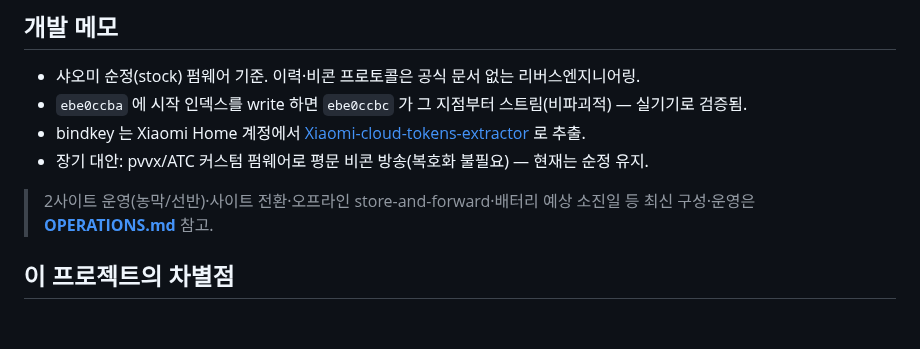
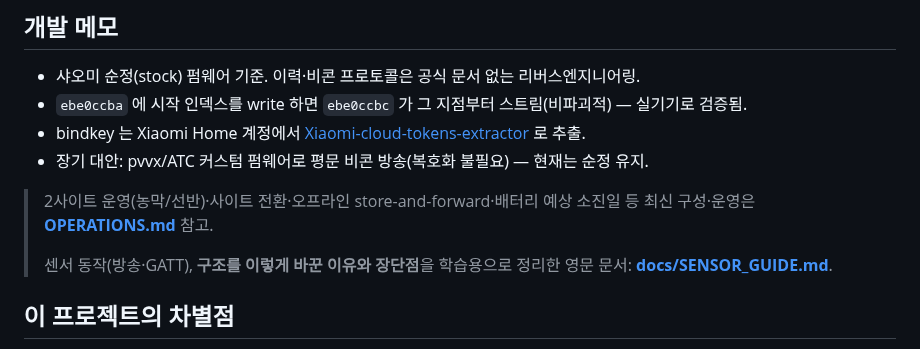
Before and after one commit to ryucheol/sc-sensors, a Markdown page: README.md, the part around the change. Drawn GitHub-style; blank space fills up the shorter version.

```diff
--- a/README.md
+++ b/README.md
@@ -148,6 +148,8 @@ MAC 으로 직접 찾으므로 선택창/LCD 대조 없이 완전 자동. Mi Hom
 
 > 2사이트 운영(농막/선반)·사이트 전환·오프라인 store-and-forward·배터리 예상 소진일 등
 > 최신 구성·운영은 **[OPERATIONS.md](OPERATIONS.md)** 참고.
+>
+> 센서 동작(방송·GATT), **구조를 이렇게 바꾼 이유와 장단점**을 학습용으로 정리한 영문 문서: **[docs/SENSOR_GUIDE.md](docs/SENSOR_GUIDE.md)**.
 
 ## 이 프로젝트의 차별점
 
```
Also changed, not shown: docs/SENSOR_GUIDE.md (added, +340 -0 lines).
